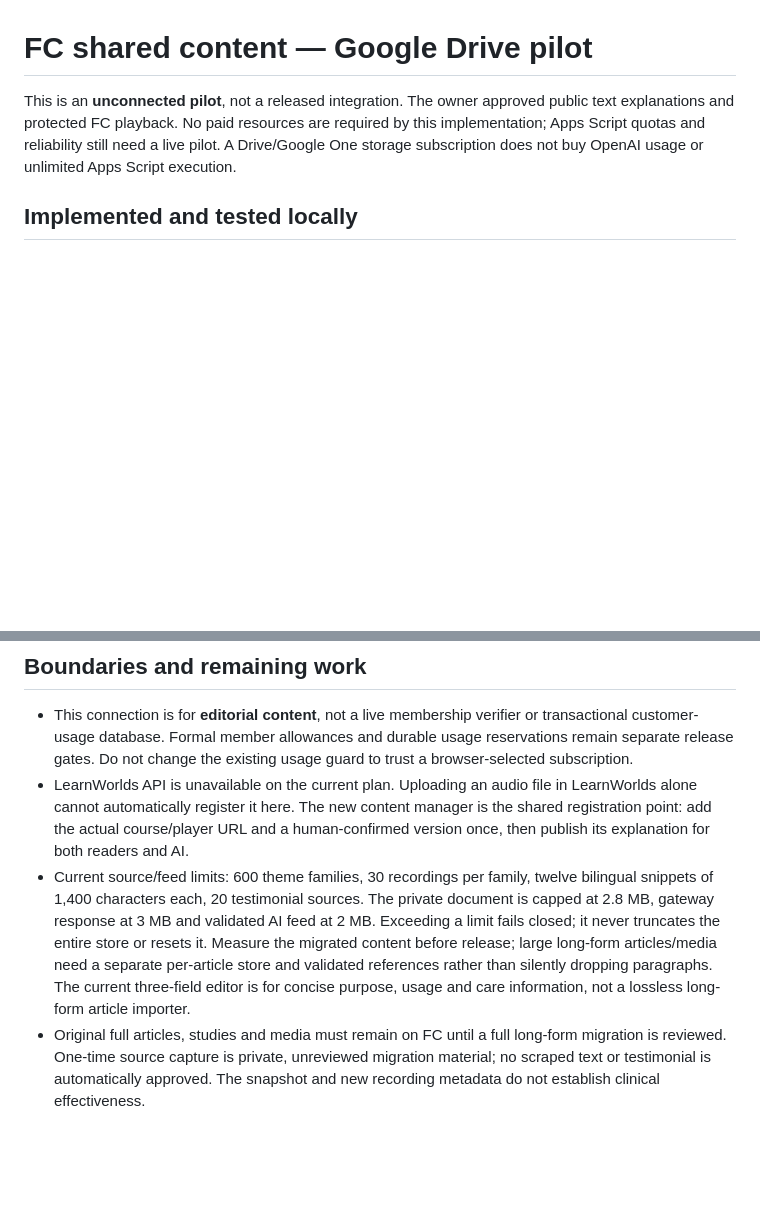
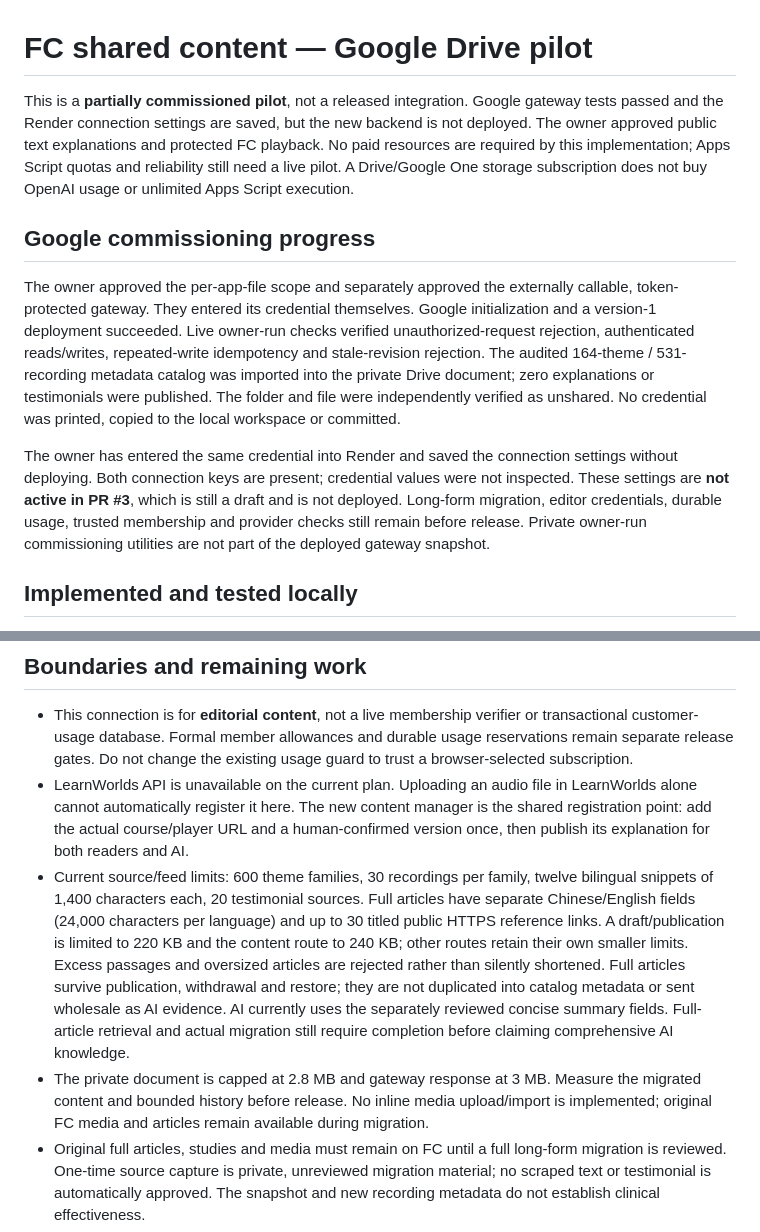
Before and after one commit to ginnn26/fc-ai-assistant, a Markdown page: integrations/google-drive/README.md, 2 parts joined by grey strips. Rendered like a GitHub page; blank space fills up the shorter version.

Commit message:
Record Google commissioning and saved inactive Render settings

```diff
--- a/integrations/google-drive/README.md
+++ b/integrations/google-drive/README.md
@@ -1,6 +1,12 @@
 # FC shared content — Google Drive pilot
 
-This is an **unconnected pilot**, not a released integration. The owner approved public text explanations and protected FC playback. No paid resources are required by this implementation; Apps Script quotas and reliability still need a live pilot. A Drive/Google One storage subscription does not buy OpenAI usage or unlimited Apps Script execution.
+This is a **partially commissioned pilot**, not a released integration. Google gateway tests passed and the Render connection settings are saved, but the new backend is not deployed. The owner approved public text explanations and protected FC playback. No paid resources are required by this implementation; Apps Script quotas and reliability still need a live pilot. A Drive/Google One storage subscription does not buy OpenAI usage or unlimited Apps Script execution.
+
+## Google commissioning progress
+
+The owner approved the per-app-file scope and separately approved the externally callable, token-protected gateway. They entered its credential themselves. Google initialization and a version-1 deployment succeeded. Live owner-run checks verified unauthorized-request rejection, authenticated reads/writes, repeated-write idempotency and stale-revision rejection. The audited 164-theme / 531-recording metadata catalog was imported into the private Drive document; zero explanations or testimonials were published. The folder and file were independently verified as unshared. No credential was printed, copied to the local workspace or committed.
+
+The owner has entered the same credential into Render and saved the connection settings without deploying. Both connection keys are present; credential values were not inspected. These settings are **not active in PR #3**, which is still a draft and is not deployed. Long-form migration, editor credentials, durable usage, trusted membership and provider checks still remain before release. Private owner-run commissioning utilities are not part of the deployed gateway snapshot.
 
 ## Implemented and tested locally
 
@@ -29,7 +35,8 @@ Set `FC_CONTENT_TEST_FILE` to an absolute private file outside the repo, `FC_CON
 
 - This connection is for **editorial content**, not a live membership verifier or transactional customer-usage database. Formal member allowances and durable usage reservations remain separate release gates. Do not change the existing usage guard to trust a browser-selected subscription.
 - LearnWorlds API is unavailable on the current plan. Uploading an audio file in LearnWorlds alone cannot automatically register it here. The new content manager is the shared registration point: add the actual course/player URL and a human-confirmed version once, then publish its explanation for both readers and AI.
-- Current source/feed limits: 600 theme families, 30 recordings per family, twelve bilingual snippets of 1,400 characters each, 20 testimonial sources. The private document is capped at 2.8 MB, gateway response at 3 MB and validated AI feed at 2 MB. Exceeding a limit fails closed; it never truncates the entire store or resets it. Measure the migrated content before release; large long-form articles/media need a separate per-article store and validated references rather than silently dropping paragraphs. The current three-field editor is for concise purpose, usage and care information, not a lossless long-form article importer.
+- Current source/feed limits: 600 theme families, 30 recordings per family, twelve bilingual snippets of 1,400 characters each, 20 testimonial sources. Full articles have separate Chinese/English fields (24,000 characters per language) and up to 30 titled public HTTPS reference links. A draft/publication is limited to 220 KB and the content route to 240 KB; other routes retain their own smaller limits. Excess passages and oversized articles are rejected rather than silently shortened. Full articles survive publication, withdrawal and restore; they are not duplicated into catalog metadata or sent wholesale as AI evidence. AI currently uses the separately reviewed concise summary fields. Full-article retrieval and actual migration still require completion before claiming comprehensive AI knowledge.
+- The private document is capped at 2.8 MB and gateway response at 3 MB. Measure the migrated content and bounded history before release. No inline media upload/import is implemented; original FC media and articles remain available during migration.
 - Original full articles, studies and media must remain on FC until a full long-form migration is reviewed. One-time source capture is private, unreviewed migration material; no scraped text or testimonial is automatically approved. The snapshot and new recording metadata do not establish clinical effectiveness.
 - The bounded history stores up to twelve recent publication/withdrawal records. Restore puts the most recent prior published text into a private draft; it never publishes automatically. An authenticated export downloads the content store, including drafts, without credentials or customer intake data. This manual export is not an independent automatic backup. Agree and verify a regular backup plan before relying on this as the sole production source.
 - Google quota exhaustion, expired authorization or gateway failure stops editing; the public viewer reports unavailability, and the AI falls back to its dated catalog after cache expiry. No guarantee of production uptime or zero additional future cost is made.
```
